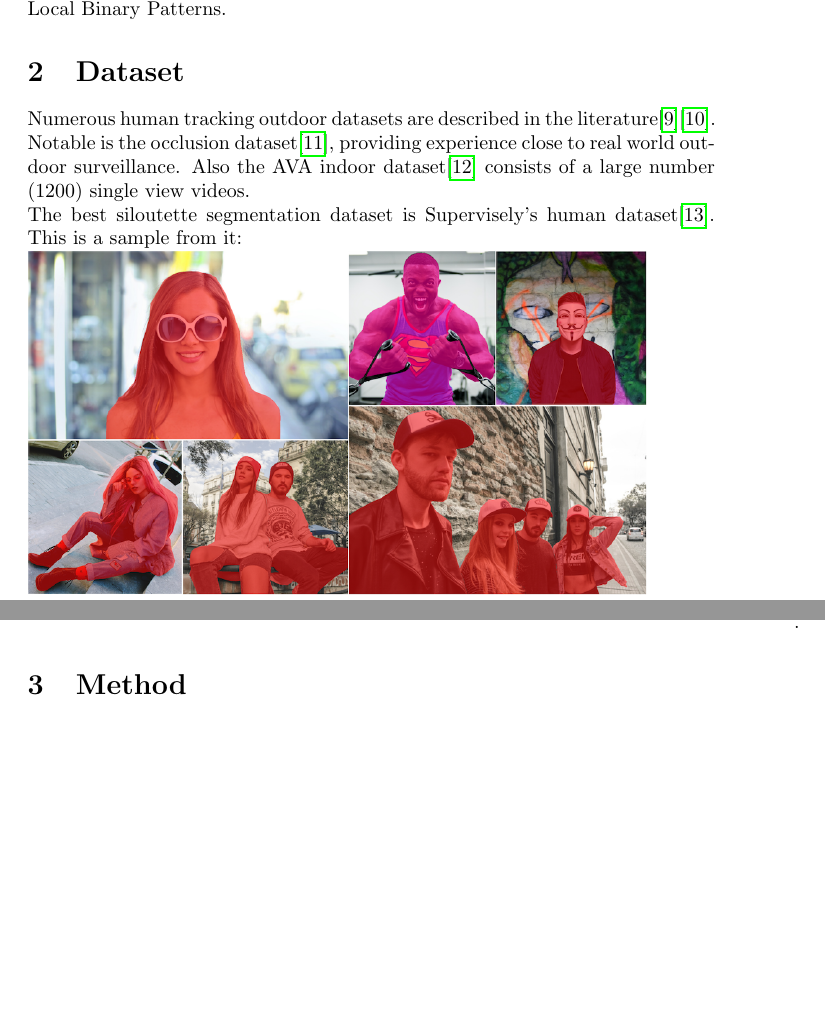
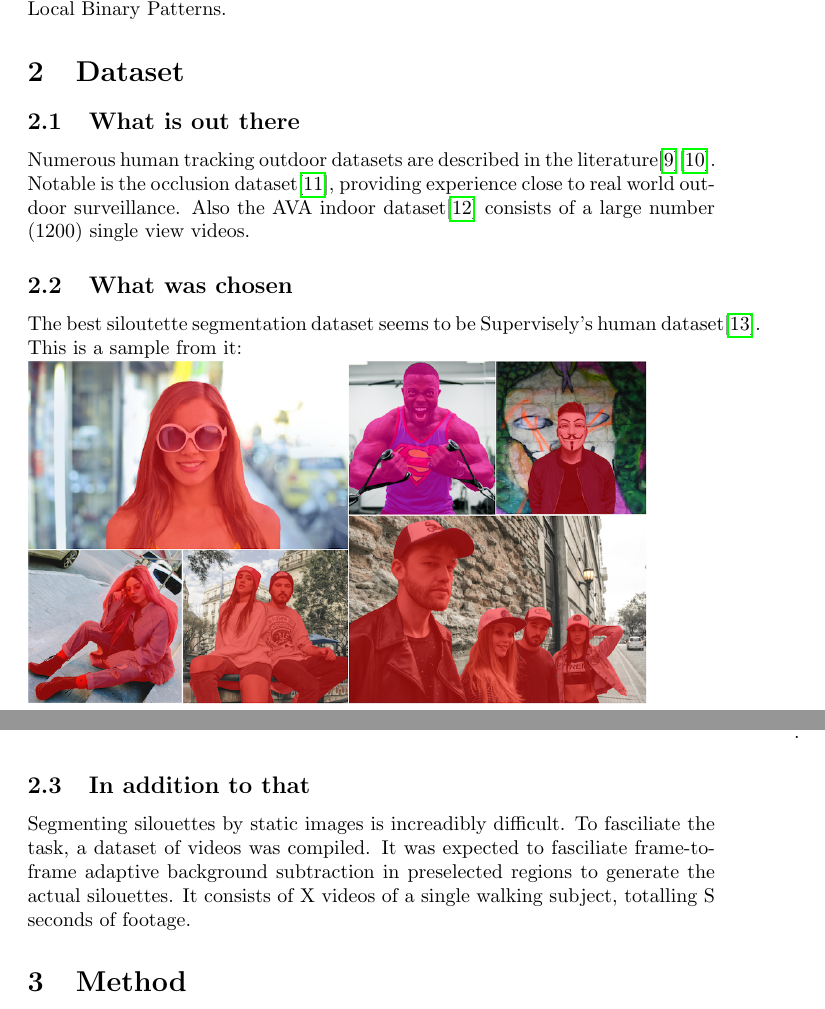
Before and after one commit to MiroslavVitkov/silhouette, a LaTeX paper (doc/report.tex): two parts of pages 2 and 3 of 5, joined at a grey line, cut so that both start at the same text, the shorter picture padded with empty space. Compiled offline with pdfLaTeX.

Commit message:
[doc] Added a promise to record videos of a walking person.

```diff
--- a/doc/report.tex
+++ b/doc/report.tex
@@ -54,17 +54,26 @@ This approach is believed to work better than the earlier Local Binary Patterns.
 
 
 \section{Dataset}
+\subsection{What is out there}
 Numerous human tracking outdoor datasets are described in the literature\cite{datasets0}\cite{datasets1}.
 Notable is the occlusion dataset\cite{datasets2}, providing experience close to real world outdoor surveillance.
 Also the AVA indoor dataset\cite{ava} consists of a large number (1200) single view videos.
-\\
-The best siloutette segmentation dataset is Supervisely's human dataset\cite{supervisely}. This is a sample from it:
+
+\subsection{What was chosen}
+The best siloutette segmentation dataset seems to be Supervisely's human dataset\cite{supervisely}. This is a sample from it:
 \\
 \includegraphics[height=0.5\textwidth]{../img/supervisely}
 \\
 compare it to COCO's segmented siloutettes:
 \\
 \includegraphics[height=0.5\textheight]{../img/coco}.
+
+\subsection{In addition to that}
+Segmenting silouettes by static images is increadibly difficult.
+To fasciliate the task, a dataset of videos was compiled.
+It was expected to fasciliate frame-to-frame adaptive background subtraction in preselected regions to generate the actual silouettes.
+It consists of X videos of a single walking subject, totalling S seconds of footage.
+
 
 \section{Method}
 Train the detector:
```
